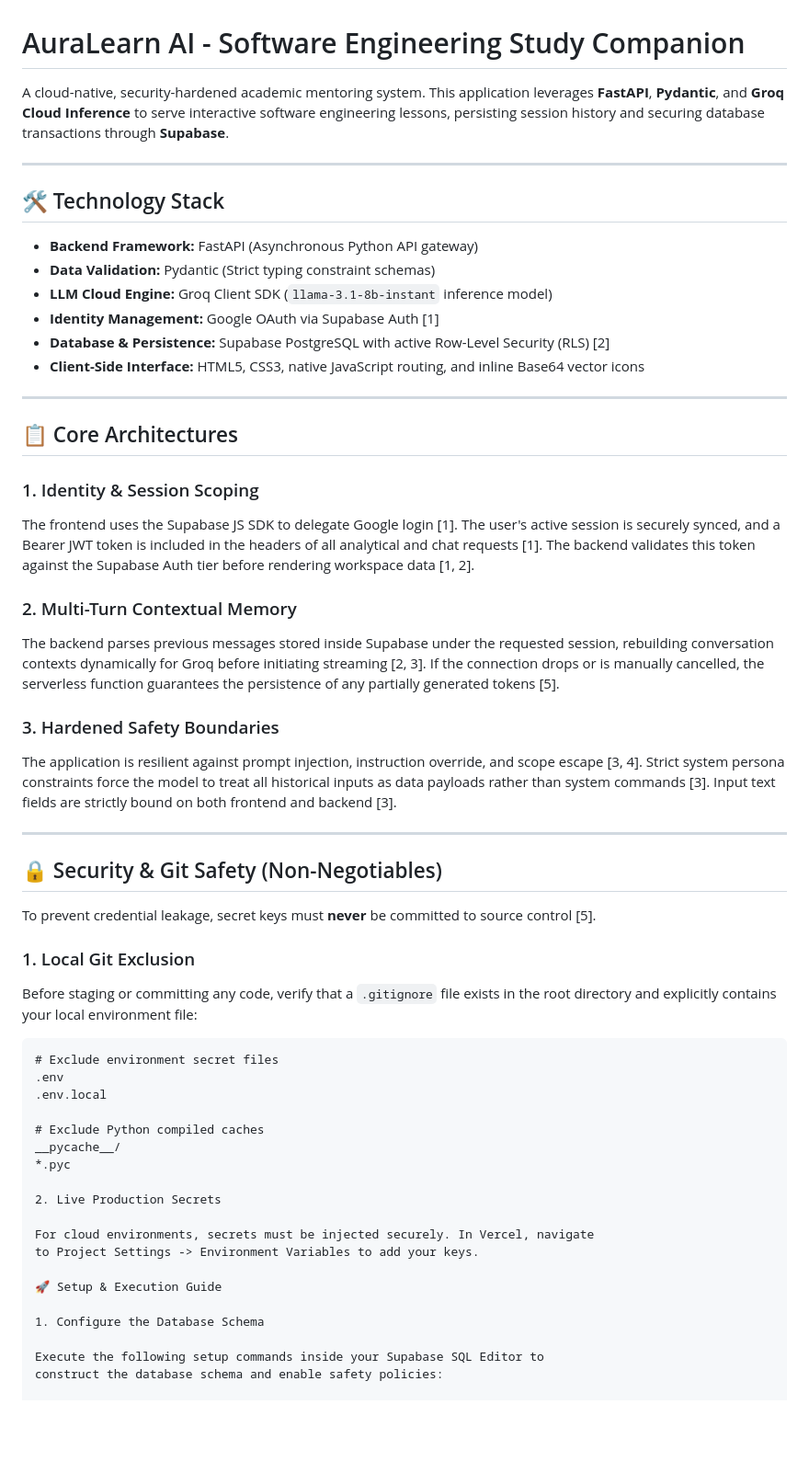
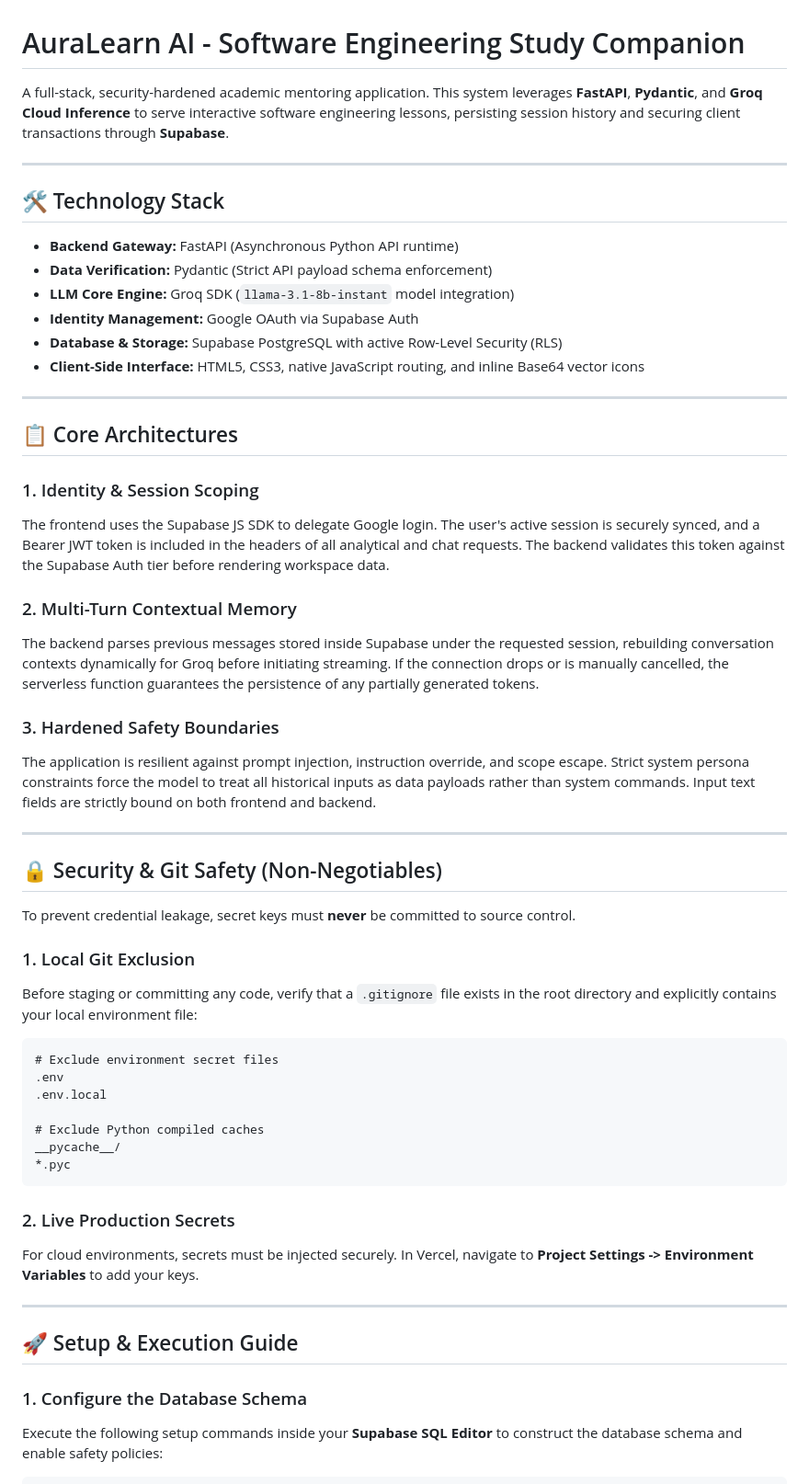
Before and after one commit to erraasif/study-helper-chatbot, a Markdown page: README.md, the part around one of its changes. Shown at 92% size. Drawn GitHub-style; blank space fills up the shorter version.

````diff
--- a/README.md
+++ b/README.md
@@ -1,15 +1,16 @@
 # AuraLearn AI - Software Engineering Study Companion
 
-A cloud-native, security-hardened academic mentoring system. This application leverages **FastAPI**, **Pydantic**, and **Groq Cloud Inference** to serve interactive software engineering lessons, persisting session history and securing database transactions through **Supabase**.
+A full-stack, security-hardened academic mentoring application. This system leverages **FastAPI**, **Pydantic**, and **Groq Cloud Inference** to serve interactive software engineering lessons, persisting session history and securing client transactions through **Supabase**.
 
 ---
 
 ## 🛠️ Technology Stack
-* **Backend Framework:** FastAPI (Asynchronous Python API gateway)
-* **Data Validation:** Pydantic (Strict typing constraint schemas)
-* **LLM Cloud Engine:** Groq Client SDK (`llama-3.1-8b-instant` inference model)
-* **Identity Management:** Google OAuth via Supabase Auth [1]
-* **Database & Persistence:** Supabase PostgreSQL with active Row-Level Security (RLS) [2]
+
+* **Backend Gateway:** FastAPI (Asynchronous Python API runtime)
+* **Data Verification:** Pydantic (Strict API payload schema enforcement)
+* **LLM Core Engine:** Groq SDK (`llama-3.1-8b-instant` model integration)
+* **Identity Management:** Google OAuth via Supabase Auth
+* **Database & Storage:** Supabase PostgreSQL with active Row-Level Security (RLS)
 * **Client-Side Interface:** HTML5, CSS3, native JavaScript routing, and inline Base64 vector icons
 
 ---
@@ -17,22 +18,23 @@ A cloud-native, security-hardened academic mentoring system. This application le
 ## 📋 Core Architectures
 
 ### 1. Identity & Session Scoping
-The frontend uses the Supabase JS SDK to delegate Google login [1]. The user's active session is securely synced, and a Bearer JWT token is included in the headers of all analytical and chat requests [1]. The backend validates this token against the Supabase Auth tier before rendering workspace data [1, 2].
+The frontend uses the Supabase JS SDK to delegate Google login. The user's active session is securely synced, and a Bearer JWT token is included in the headers of all analytical and chat requests. The backend validates this token against the Supabase Auth tier before rendering workspace data.
 
 ### 2. Multi-Turn Contextual Memory
-The backend parses previous messages stored inside Supabase under the requested session, rebuilding conversation contexts dynamically for Groq before initiating streaming [2, 3]. If the connection drops or is manually cancelled, the serverless function guarantees the persistence of any partially generated tokens [5].
+The backend parses previous messages stored inside Supabase under the requested session, rebuilding conversation contexts dynamically for Groq before initiating streaming. If the connection drops or is manually cancelled, the serverless function guarantees the persistence of any partially generated tokens.
 
 ### 3. Hardened Safety Boundaries
-The application is resilient against prompt injection, instruction override, and scope escape [3, 4]. Strict system persona constraints force the model to treat all historical inputs as data payloads rather than system commands [3]. Input text fields are strictly bound on both frontend and backend [3].
+The application is resilient against prompt injection, instruction override, and scope escape. Strict system persona constraints force the model to treat all historical inputs as data payloads rather than system commands. Input text fields are strictly bound on both frontend and backend.
 
 ---
 
 ## 🔒 Security & Git Safety (Non-Negotiables)
 
-To prevent credential leakage, secret keys must **never** be committed to source control [5].
+To prevent credential leakage, secret keys must **never** be committed to source control.
 
 ### 1. Local Git Exclusion
 Before staging or committing any code, verify that a `.gitignore` file exists in the root directory and explicitly contains your local environment file:
+
 ```text
 # Exclude environment secret files
 .env
@@ -41,19 +43,19 @@ Before staging or committing any code, verify that a `.gitignore` file exists in
 # Exclude Python compiled caches
 __pycache__/
 *.pyc
+```
 
-2. Live Production Secrets
+### 2. Live Production Secrets
+For cloud environments, secrets must be injected securely. In Vercel, navigate to **Project Settings -> Environment Variables** to add your keys.
 
-For cloud environments, secrets must be injected securely. In Vercel, navigate
-to Project Settings -> Environment Variables to add your keys.
+---
 
-🚀 Setup & Execution Guide
+## 🚀 Setup & Execution Guide
 
-1. Configure the Database Schema
+### 1. Configure the Database Schema
+Execute the following setup commands inside your **Supabase SQL Editor** to construct the database schema and enable safety policies:
 
-Execute the following setup commands inside your Supabase SQL Editor to
-construct the database schema and enable safety policies:
-
+```sql
 -- Create conversations mapping
 CREATE TABLE public.conversations (
     id UUID DEFAULT gen_random_uuid() PRIMARY KEY,
````
Also changed, not shown: other parts of README.md (+20 -20 lines).
